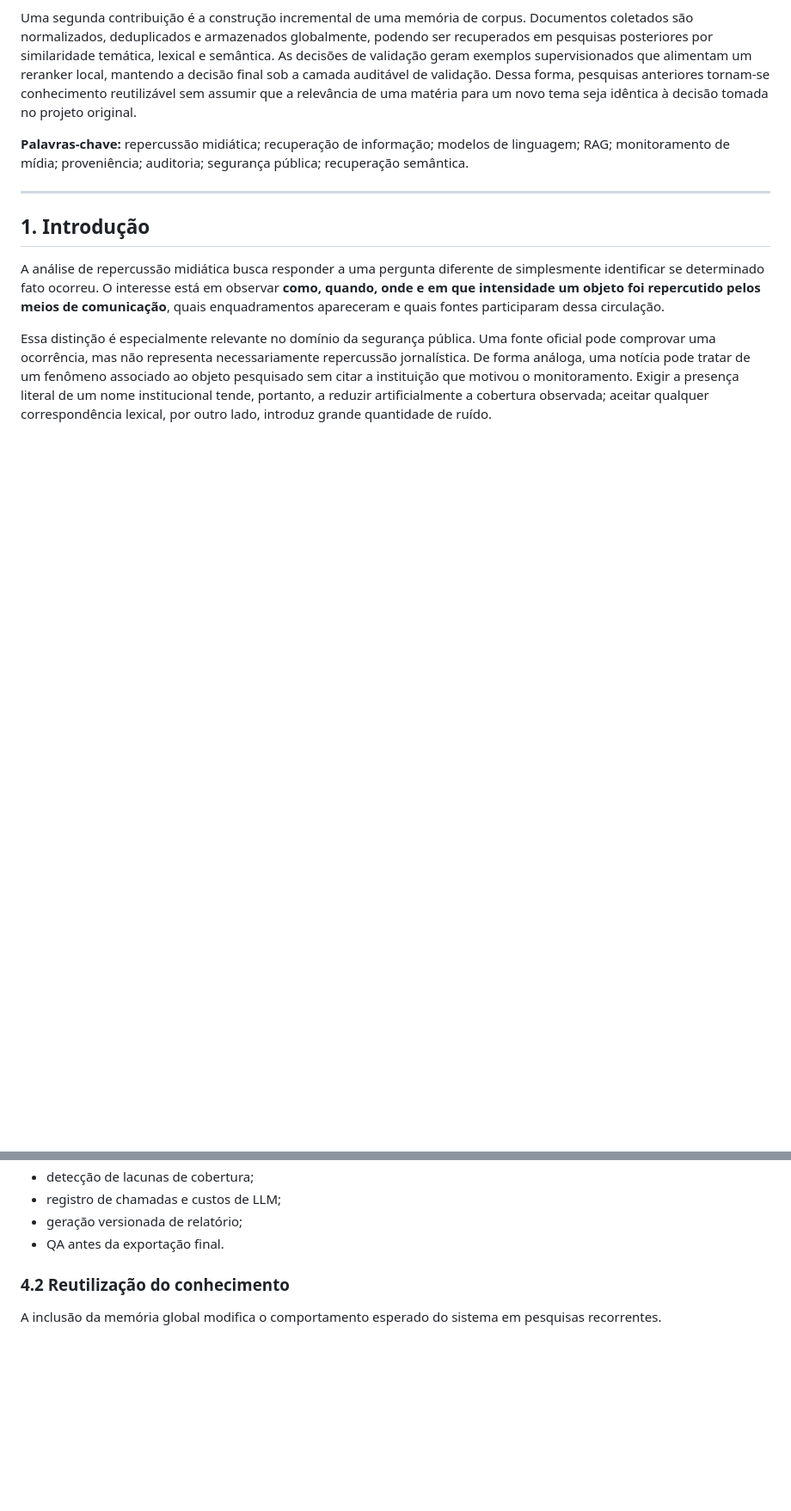
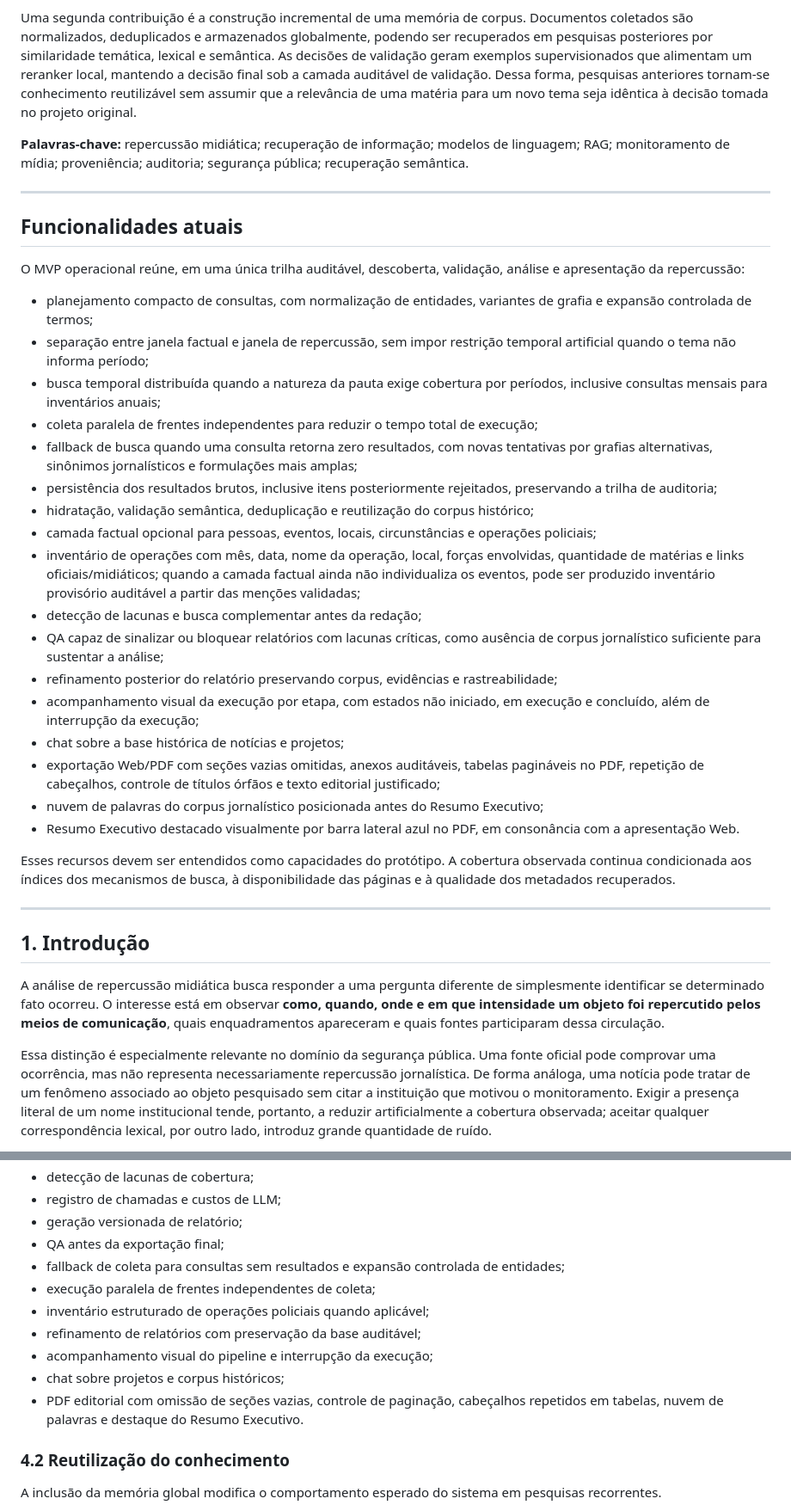
Before and after one commit to 0rakul0/relatorio-midiatico-isp, a Markdown page: README.md, 2 parts joined by grey strips. Shown at 86% size. Rendered like a GitHub page; blank space fills up the shorter version.

Commit message:
docs: update README for current MVP capabilities

```diff
--- a/README.md
+++ b/README.md
@@ -18,6 +18,32 @@ Este trabalho apresenta o **Relatório de Repercussão Midiática — ISP**, um
 Uma segunda contribuição é a construção incremental de uma memória de corpus. Documentos coletados são normalizados, deduplicados e armazenados globalmente, podendo ser recuperados em pesquisas posteriores por similaridade temática, lexical e semântica. As decisões de validação geram exemplos supervisionados que alimentam um reranker local, mantendo a decisão final sob a camada auditável de validação. Dessa forma, pesquisas anteriores tornam-se conhecimento reutilizável sem assumir que a relevância de uma matéria para um novo tema seja idêntica à decisão tomada no projeto original.
 
 **Palavras-chave:** repercussão midiática; recuperação de informação; modelos de linguagem; RAG; monitoramento de mídia; proveniência; auditoria; segurança pública; recuperação semântica.
+
+---
+
+## Funcionalidades atuais
+
+O MVP operacional reúne, em uma única trilha auditável, descoberta, validação, análise e apresentação da repercussão:
+
+- planejamento compacto de consultas, com normalização de entidades, variantes de grafia e expansão controlada de termos;
+- separação entre janela factual e janela de repercussão, sem impor restrição temporal artificial quando o tema não informa período;
+- busca temporal distribuída quando a natureza da pauta exige cobertura por períodos, inclusive consultas mensais para inventários anuais;
+- coleta paralela de frentes independentes para reduzir o tempo total de execução;
+- fallback de busca quando uma consulta retorna zero resultados, com novas tentativas por grafias alternativas, sinônimos jornalísticos e formulações mais amplas;
+- persistência dos resultados brutos, inclusive itens posteriormente rejeitados, preservando a trilha de auditoria;
+- hidratação, validação semântica, deduplicação e reutilização do corpus histórico;
+- camada factual opcional para pessoas, eventos, locais, circunstâncias e operações policiais;
+- inventário de operações com mês, data, nome da operação, local, forças envolvidas, quantidade de matérias e links oficiais/midiáticos; quando a camada factual ainda não individualiza os eventos, pode ser produzido inventário provisório auditável a partir das menções validadas;
+- detecção de lacunas e busca complementar antes da redação;
+- QA capaz de sinalizar ou bloquear relatórios com lacunas críticas, como ausência de corpus jornalístico suficiente para sustentar a análise;
+- refinamento posterior do relatório preservando corpus, evidências e rastreabilidade;
+- acompanhamento visual da execução por etapa, com estados não iniciado, em execução e concluído, além de interrupção da execução;
+- chat sobre a base histórica de notícias e projetos;
+- exportação Web/PDF com seções vazias omitidas, anexos auditáveis, tabelas pagináveis no PDF, repetição de cabeçalhos, controle de títulos órfãos e texto editorial justificado;
+- nuvem de palavras do corpus jornalístico posicionada antes do Resumo Executivo;
+- Resumo Executivo destacado visualmente por barra lateral azul no PDF, em consonância com a apresentação Web.
+
+Esses recursos devem ser entendidos como capacidades do protótipo. A cobertura observada continua condicionada aos índices dos mecanismos de busca, à disponibilidade das páginas e à qualidade dos metadados recuperados.
 
 ---
 
@@ -437,7 +464,14 @@ Os principais resultados funcionais são:
 - detecção de lacunas de cobertura;
 - registro de chamadas e custos de LLM;
 - geração versionada de relatório;
-- QA antes da exportação final.
+- QA antes da exportação final;
+- fallback de coleta para consultas sem resultados e expansão controlada de entidades;
+- execução paralela de frentes independentes de coleta;
+- inventário estruturado de operações policiais quando aplicável;
+- refinamento de relatórios com preservação da base auditável;
+- acompanhamento visual do pipeline e interrupção da execução;
+- chat sobre projetos e corpus históricos;
+- PDF editorial com omissão de seções vazias, controle de paginação, cabeçalhos repetidos em tabelas, nuvem de palavras e destaque do Resumo Executivo.
 
 ### 4.2 Reutilização do conhecimento
 
```
Also changed, not shown: other parts of README.md (+4 -3 lines).
